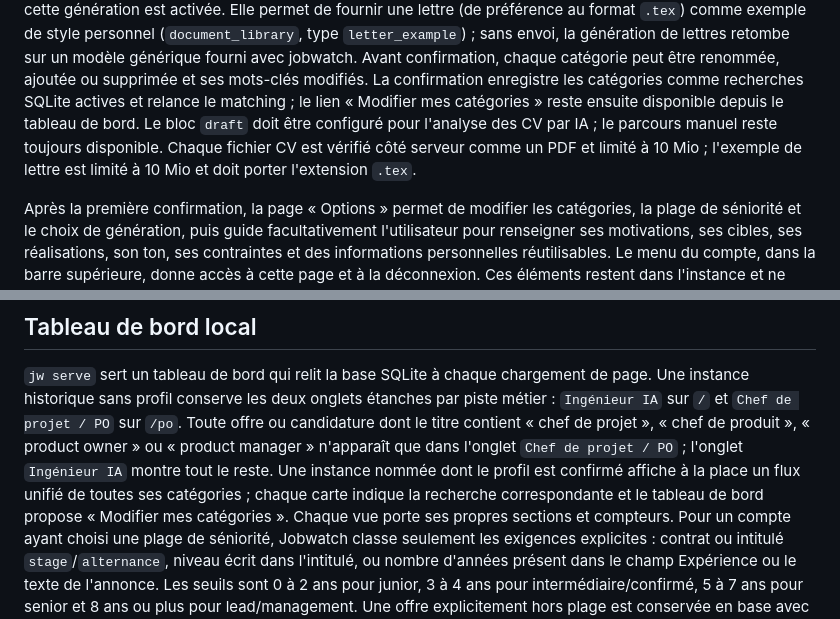
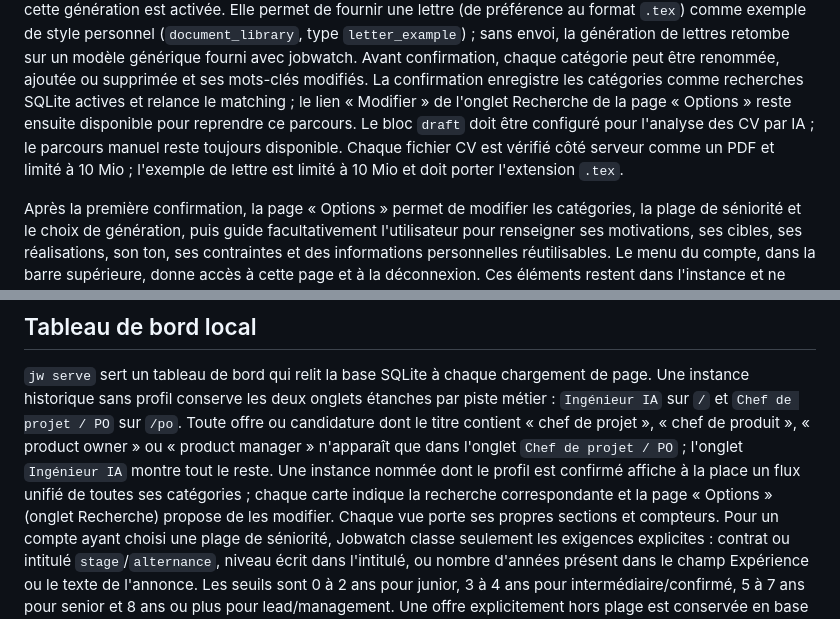
Before and after one commit to Rayan-Leveque/jobwatch, a Markdown page: README.md, 2 parts joined by grey strips. GitHub-like rendering.

Commit message:
no-mistakes(document): docs(readme): point category-edit link to Options page

```diff
--- a/README.md
+++ b/README.md
@@ -84,10 +84,11 @@ une lettre (de préférence au format `.tex`) comme exemple de style personnel (
 `letter_example`) ; sans envoi, la génération de lettres retombe sur un modèle générique fourni
 avec jobwatch. Avant confirmation, chaque catégorie peut être renommée, ajoutée ou supprimée et
 ses mots-clés modifiés. La confirmation enregistre les catégories comme recherches SQLite actives
-et relance le matching ; le lien « Modifier mes catégories » reste ensuite disponible depuis le
-tableau de bord. Le bloc `draft` doit être configuré pour l'analyse des CV par IA ; le parcours
-manuel reste toujours disponible. Chaque fichier CV est vérifié côté serveur comme un PDF et
-limité à 10 Mio ; l'exemple de lettre est limité à 10 Mio et doit porter l'extension `.tex`.
+et relance le matching ; le lien « Modifier » de l'onglet Recherche de la page « Options » reste
+ensuite disponible pour reprendre ce parcours. Le bloc `draft` doit être configuré pour l'analyse
+des CV par IA ; le parcours manuel reste toujours disponible. Chaque fichier CV est vérifié côté
+serveur comme un PDF et limité à 10 Mio ; l'exemple de lettre est limité à 10 Mio et doit porter
+l'extension `.tex`.
 
 Après la première confirmation, la page « Options » permet de modifier les catégories, la plage de
 séniorité et le choix de génération, puis guide facultativement l'utilisateur
@@ -287,8 +288,8 @@ sur `/` et `Chef de projet / PO` sur `/po`. Toute offre ou candidature dont le t
 contient « chef de projet », « chef de produit », « product owner » ou « product manager »
 n'apparaît que dans l'onglet `Chef de projet / PO` ; l'onglet `Ingénieur IA` montre tout le
 reste. Une instance nommée dont le profil est confirmé affiche à la place un flux unifié de toutes
-ses catégories ; chaque carte indique la recherche correspondante et le tableau de bord propose
-« Modifier mes catégories ». Chaque vue porte ses propres sections et compteurs.
+ses catégories ; chaque carte indique la recherche correspondante et la page « Options »
+(onglet Recherche) propose de les modifier. Chaque vue porte ses propres sections et compteurs.
 Pour un compte ayant choisi une plage de séniorité, Jobwatch classe seulement les exigences
 explicites : contrat ou intitulé `stage`/`alternance`, niveau écrit dans l'intitulé, ou nombre
 d'années présent dans le champ Expérience ou le texte de l'annonce. Les seuils sont 0 à 2 ans
```
